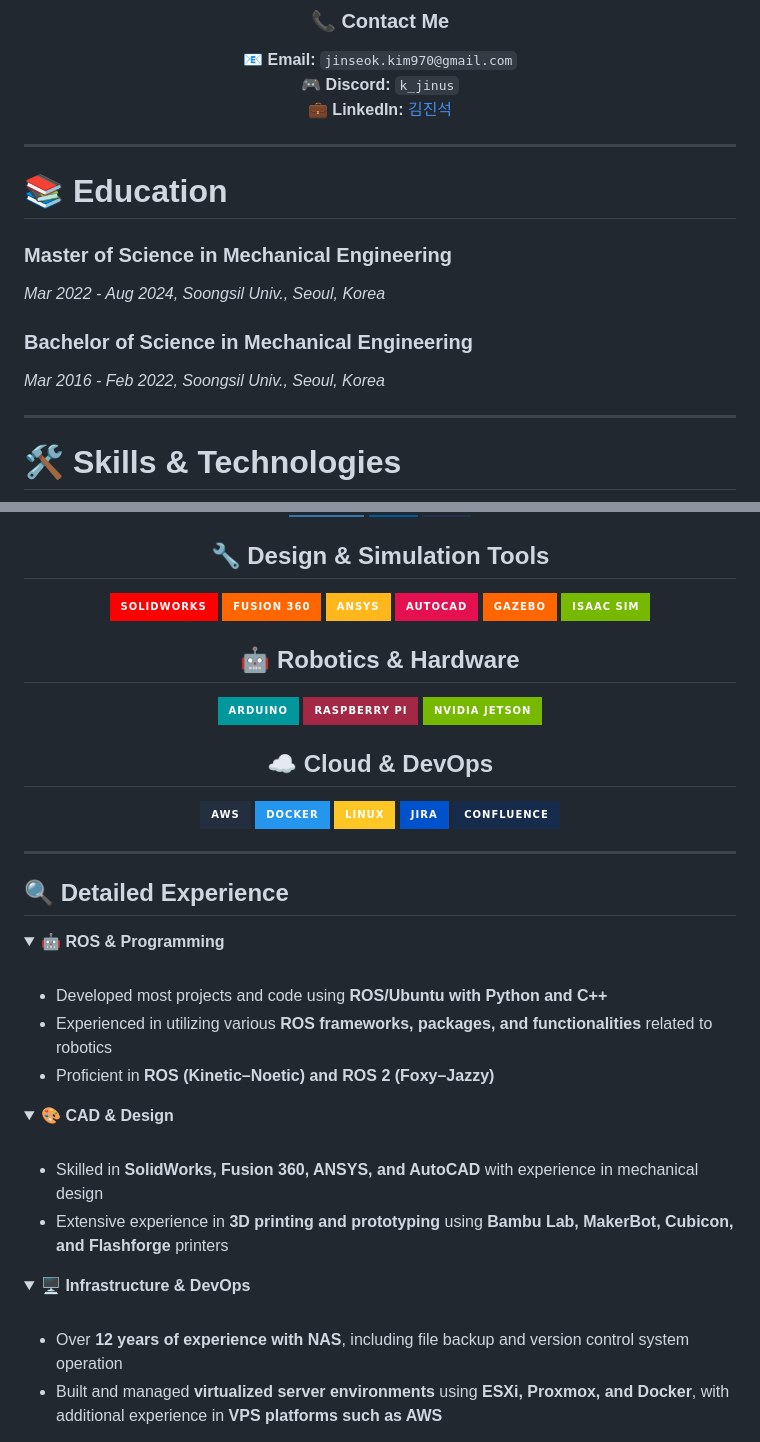
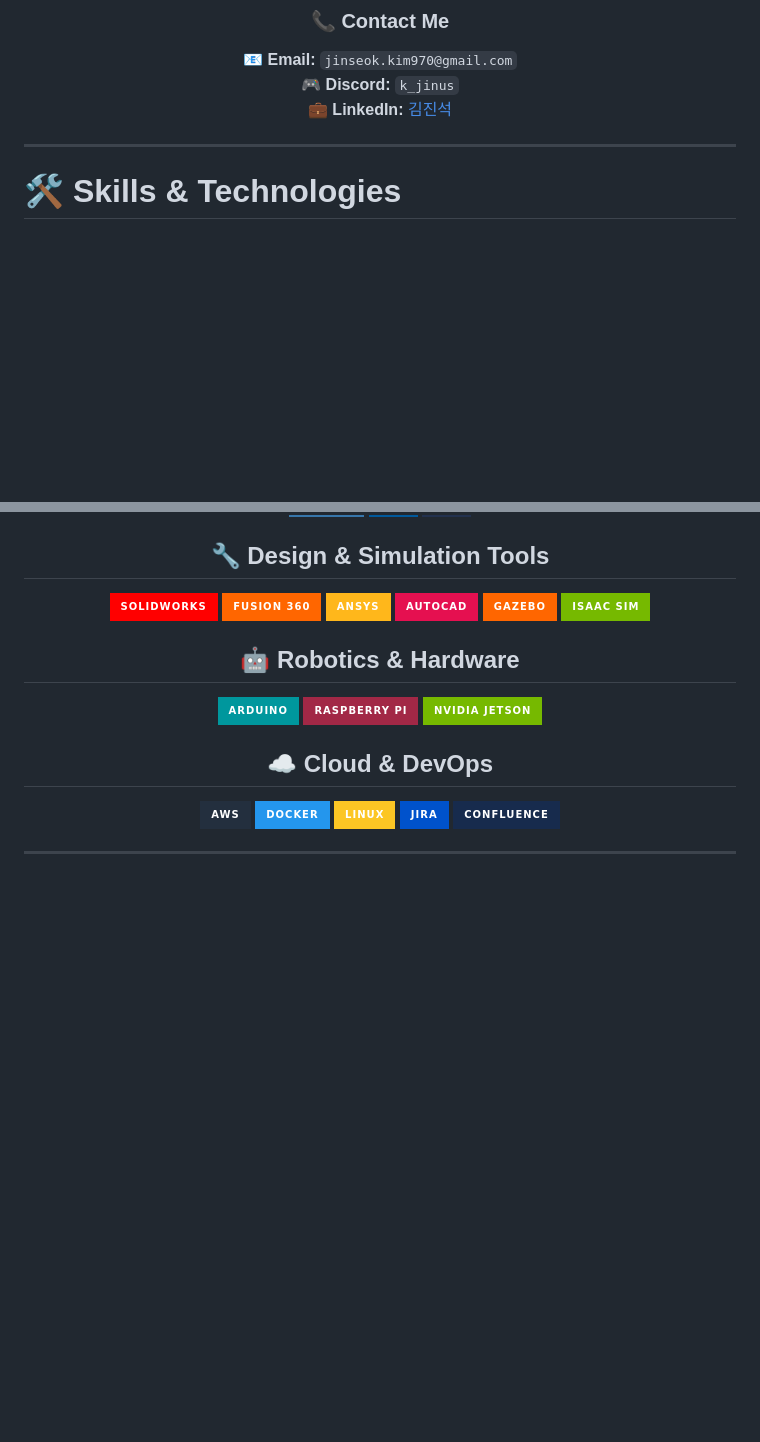
Before and after one commit to kemjensak/kemjensak, a Markdown page: README.md, 2 parts joined by grey strips. Rendered like a GitHub page; badges without logos; blank space fills up the shorter version.

```diff
--- a/README.md
+++ b/README.md
@@ -12,15 +12,6 @@
 
 </div>
 
----
-
-# 📚 Education
-
-### Master of Science in Mechanical Engineering
-*Mar 2022 - Aug 2024, Soongsil Univ., Seoul, Korea*
-
-### Bachelor of Science in Mechanical Engineering
-*Mar 2016 - Feb 2022, Soongsil Univ., Seoul, Korea*
 
 ---
 
@@ -57,33 +48,3 @@
 
 ---
 
-## 🔍 Detailed Experience
-
-<details open>
-<summary><b>🤖 ROS & Programming</b></summary>
-<br>
-
-- Developed most projects and code using **ROS/Ubuntu with Python and C++**
-- Experienced in utilizing various **ROS frameworks, packages, and functionalities** related to robotics
-- Proficient in **ROS (Kinetic–Noetic) and ROS 2 (Foxy–Jazzy)**
-
-</details>
-
-<details open>
-<summary><b>🎨 CAD & Design</b></summary>
-<br>
-
-- Skilled in **SolidWorks, Fusion 360, ANSYS, and AutoCAD** with experience in mechanical design
-- Extensive experience in **3D printing and prototyping** using **Bambu Lab, MakerBot, Cubicon, and Flashforge** printers
-
-</details>
-
-<details open>
-<summary><b>🖥️ Infrastructure & DevOps</b></summary>
-<br>
-
-- Over **12 years of experience with NAS**, including file backup and version control system operation
-- Built and managed **virtualized server environments** using **ESXi, Proxmox, and Docker**, with additional experience in **VPS platforms such as AWS**
-
-</details>
-
```
Also changed, not shown: other parts of README.md (+0 -29 lines).
